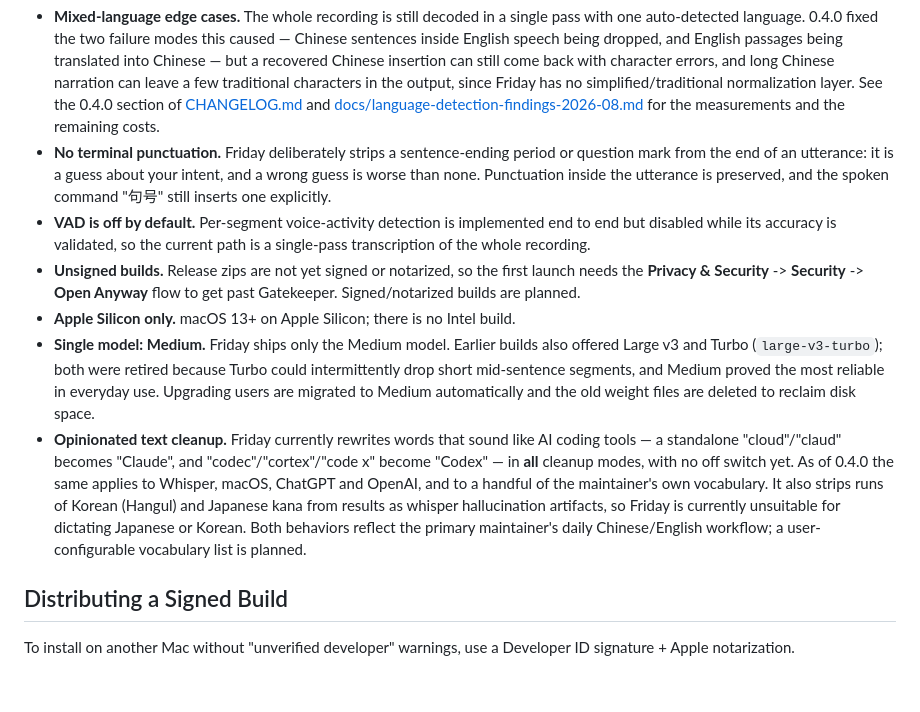
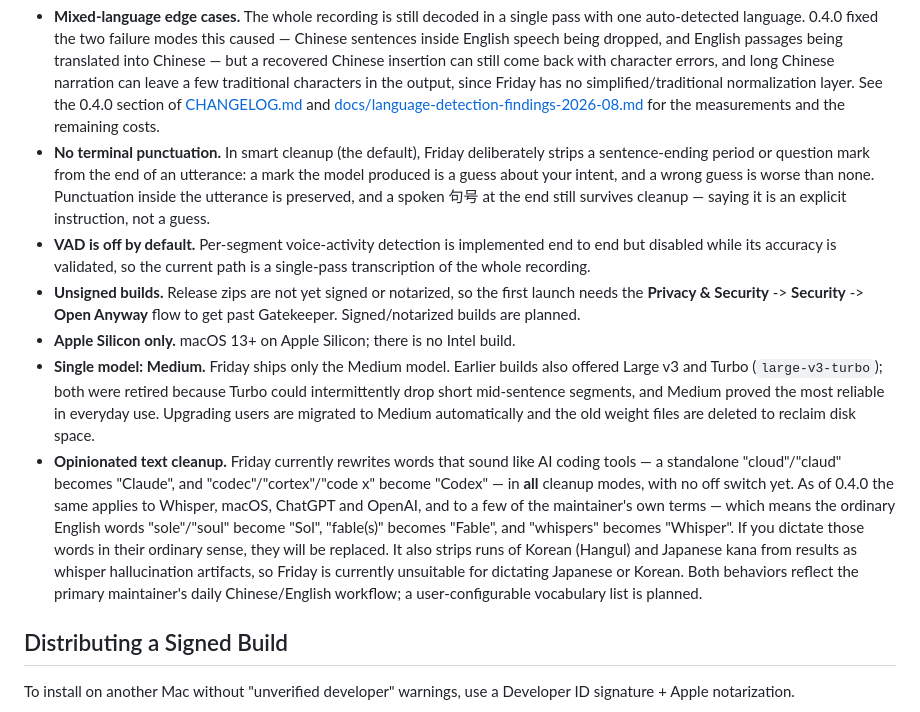
Before and after one commit to FlyingFSR/friday, a Markdown page: README.md, the part around the change. Drawn GitHub-style; blank space fills up the shorter version.

```diff
--- a/README.md
+++ b/README.md
@@ -120,10 +120,12 @@ current state:
   [CHANGELOG.md](CHANGELOG.md) and
   [docs/language-detection-findings-2026-08.md](docs/language-detection-findings-2026-08.md)
   for the measurements and the remaining costs.
-- **No terminal punctuation.** Friday deliberately strips a sentence-ending
-  period or question mark from the end of an utterance: it is a guess about your
-  intent, and a wrong guess is worse than none. Punctuation inside the utterance
-  is preserved, and the spoken command "句号" still inserts one explicitly.
+- **No terminal punctuation.** In smart cleanup (the default), Friday
+  deliberately strips a sentence-ending period or question mark from the end of
+  an utterance: a mark the model produced is a guess about your intent, and a
+  wrong guess is worse than none. Punctuation inside the utterance is preserved,
+  and a spoken 句号 at the end still survives cleanup — saying it is an explicit
+  instruction, not a guess.
 - **VAD is off by default.** Per-segment voice-activity detection is implemented
   end to end but disabled while its accuracy is validated, so the current path is
   a single-pass transcription of the whole recording.
@@ -140,11 +142,14 @@ current state:
   AI coding tools — a standalone "cloud"/"claud" becomes "Claude", and
   "codec"/"cortex"/"code x" become "Codex" — in **all** cleanup modes, with no
   off switch yet. As of 0.4.0 the same applies to Whisper, macOS, ChatGPT and
-  OpenAI, and to a handful of the maintainer's own vocabulary. It also strips runs of Korean (Hangul) and Japanese kana from
-  results as whisper hallucination artifacts, so Friday is currently unsuitable
-  for dictating Japanese or Korean. Both behaviors reflect the primary
-  maintainer's daily Chinese/English workflow; a user-configurable vocabulary
-  list is planned.
+  OpenAI, and to a few of the maintainer's own terms — which means the ordinary
+  English words "sole"/"soul" become "Sol", "fable(s)" becomes "Fable", and
+  "whispers" becomes "Whisper". If you dictate those words in their ordinary
+  sense, they will be replaced. It also strips runs of Korean (Hangul) and
+  Japanese kana from results as whisper hallucination artifacts, so Friday is
+  currently unsuitable for dictating Japanese or Korean. Both behaviors reflect
+  the primary maintainer's daily Chinese/English workflow; a user-configurable
+  vocabulary list is planned.
 
 ## Distributing a Signed Build
 
```
Also changed, not shown: CHANGELOG.md (+7 -5 lines), docs/language-detection-findings-2026-08.md (+4 -1 lines).
